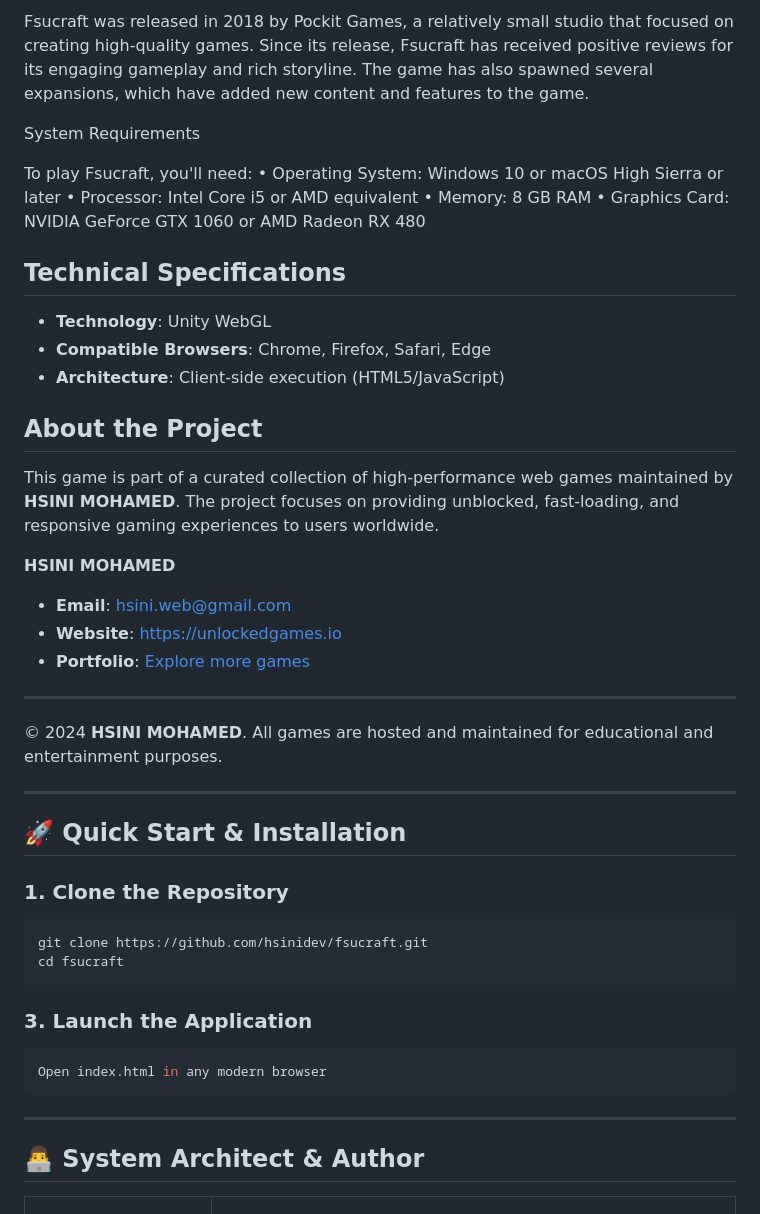
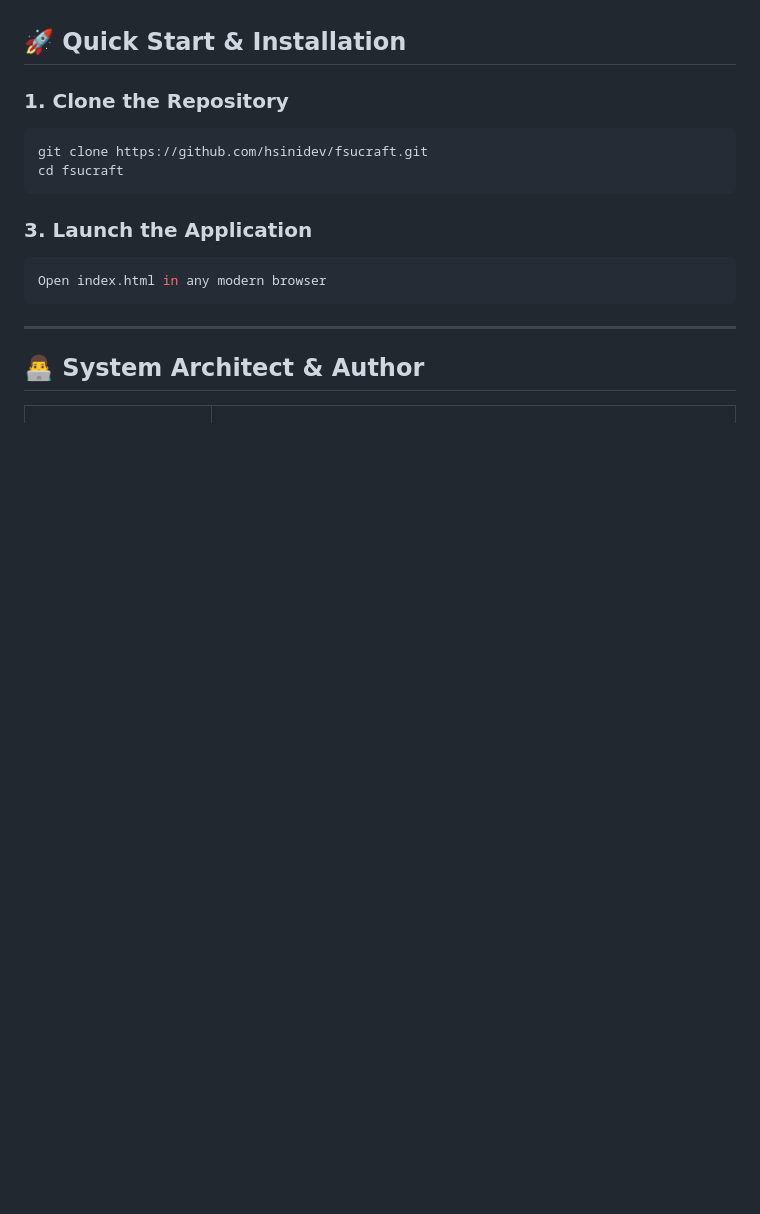
Before and after one commit to hsinidev/fsucraft, a Markdown page: README.md, the part around one of its changes. Drawn GitHub-style; blank space fills up the shorter version.

```diff
--- a/README.md
+++ b/README.md
@@ -81,32 +40,3 @@ A Brief History
-Fsucraft was released in 2018 by Pockit Games, a relatively small studio that focused on creating high-quality games. Since its release, Fsucraft has received positive reviews for its engaging gameplay and rich storyline. The game has also spawned several expansions, which have added new content and features to the game.
-
-
-System Requirements
-
-
-To play Fsucraft, you'll need:
-• Operating System: Windows 10 or macOS High Sierra or later
-• Processor: Intel Core i5 or AMD equivalent
-• Memory: 8 GB RAM
-• Graphics Card: NVIDIA GeForce GTX 1060 or AMD Radeon RX 480
-
-## Technical Specifications
-- **Technology**: Unity WebGL
-- **Compatible Browsers**: Chrome, Firefox, Safari, Edge
-- **Architecture**: Client-side execution (HTML5/JavaScript)
-
-## About the Project
-This game is part of a curated collection of high-performance web games maintained by **HSINI MOHAMED**. The project focuses on providing unblocked, fast-loading, and responsive gaming experiences to users worldwide.
-
-**HSINI MOHAMED**
-- **Email**: [hsini.web@gmail.com](mailto:hsini.web@gmail.com)
-- **Website**: [https://unlockedgames.io](https://unlockedgames.io)
-- **Portfolio**: [Explore more games](https://unlockedgames.io)
-
----
-© 2024 **HSINI MOHAMED**. All games are hosted and maintained for educational and entertainment purposes.
-
----
 ## 🚀 Quick Start & Installation
 
 ### 1. Clone the Repository
```
Also changed, not shown: other parts of README.md (+14 -55 lines).
